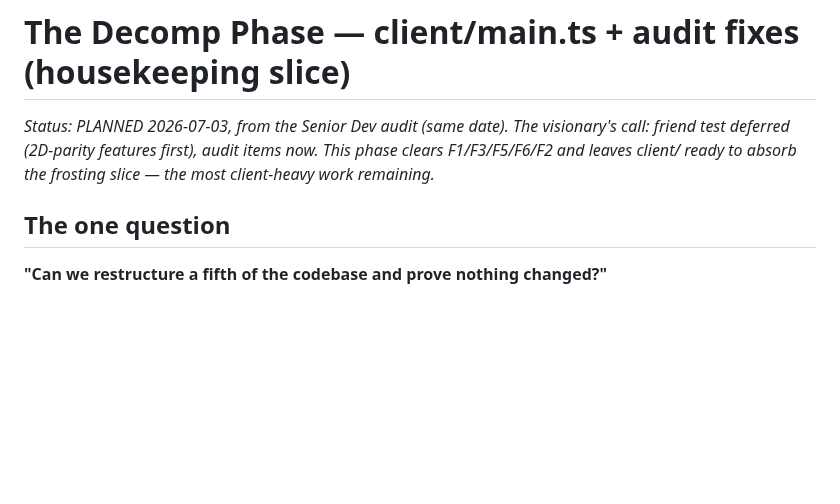
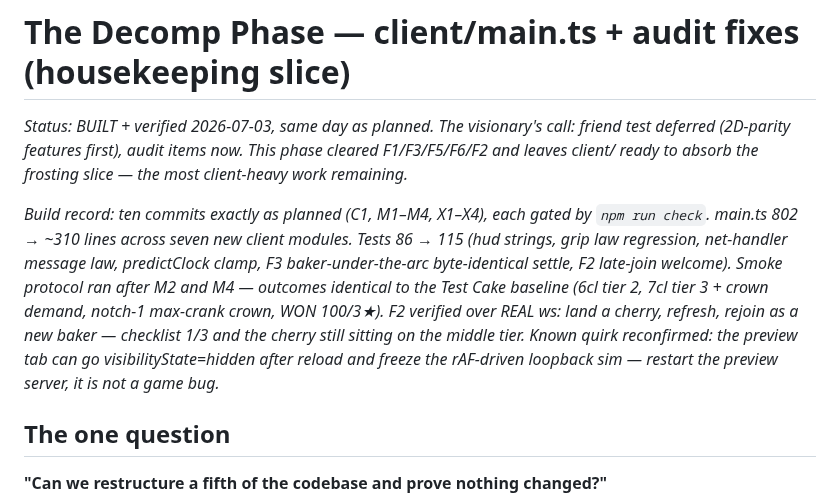
Before and after one commit to Norsninja/siege_bakery, a Markdown page: project/plans/06-decomp-phase.md, the part around the change. Rendered like a GitHub page; blank space fills up the shorter version.

Commit message:
Decomp phase build record: 10 commits, 115 tests, smoke identical, F2 verified over ws
Co-Authored-By: Claude Fable 5 <noreply@anthropic.com>

```diff
--- a/project/plans/06-decomp-phase.md
+++ b/project/plans/06-decomp-phase.md
@@ -1,9 +1,22 @@
 # The Decomp Phase — client/main.ts + audit fixes (housekeeping slice)
 
-*Status: PLANNED 2026-07-03, from the Senior Dev audit (same date). The
-visionary's call: friend test deferred (2D-parity features first), audit
-items now. This phase clears F1/F3/F5/F6/F2 and leaves client/ ready to
-absorb the frosting slice — the most client-heavy work remaining.*
+*Status: BUILT + verified 2026-07-03, same day as planned. The visionary's
+call: friend test deferred (2D-parity features first), audit items now.
+This phase cleared F1/F3/F5/F6/F2 and leaves client/ ready to absorb the
+frosting slice — the most client-heavy work remaining.*
+
+*Build record: ten commits exactly as planned (C1, M1–M4, X1–X4), each
+gated by `npm run check`. main.ts 802 → ~310 lines across seven new
+client modules. Tests 86 → 115 (hud strings, grip law regression,
+net-handler message law, predictClock clamp, F3 baker-under-the-arc
+byte-identical settle, F2 late-join welcome). Smoke protocol ran after
+M2 and M4 — outcomes identical to the Test Cake baseline (6cl tier 2,
+7cl tier 3 + crown demand, notch-1 max-crank crown, WON 100/3★). F2
+verified over REAL ws: land a cherry, refresh, rejoin as a new baker —
+checklist 1/3 and the cherry still sitting on the middle tier. Known
+quirk reconfirmed: the preview tab can go visibilityState=hidden after
+reload and freeze the rAF-driven loopback sim — restart the preview
+server, it is not a game bug.*
 
 ## The one question
 
```
